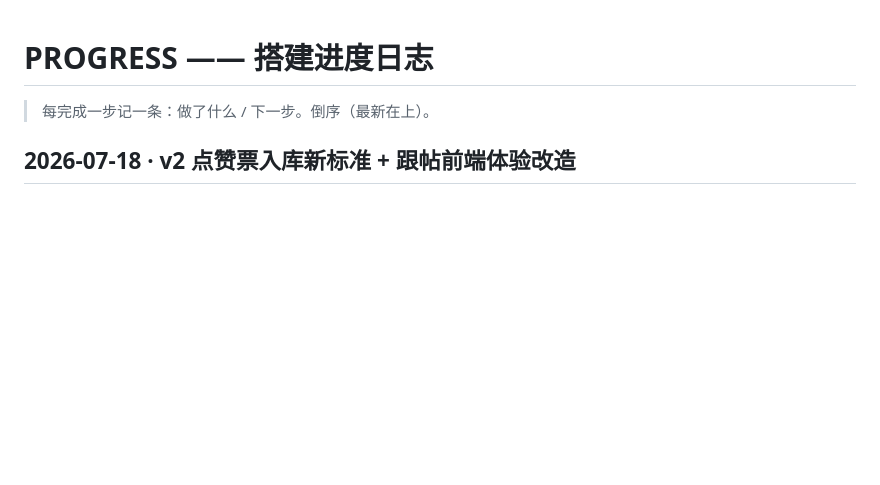
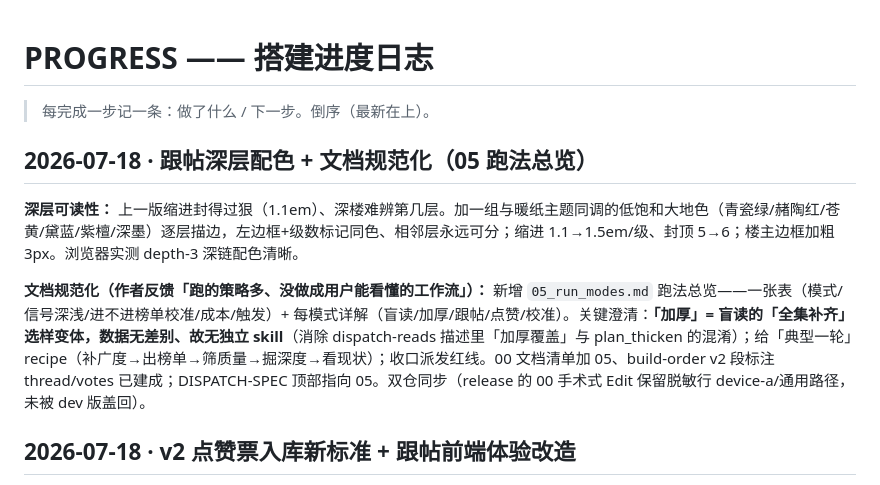
Before and after one commit to Cyanaug/zhouqingji, a Markdown page: PROGRESS.md, the part around the change. Rendered like a GitHub page; blank space fills up the shorter version.

Commit message:
PROGRESS：跟帖深层配色 + 05 跑法总览文档
Co-Authored-By: Claude Opus 4.8 <noreply@anthropic.com>

```diff
--- a/PROGRESS.md
+++ b/PROGRESS.md
@@ -1,6 +1,12 @@
 # PROGRESS —— 搭建进度日志
 
 > 每完成一步记一条：做了什么 / 下一步。倒序（最新在上）。
+
+## 2026-07-18 · 跟帖深层配色 + 文档规范化（05 跑法总览）
+
+**深层可读性：** 上一版缩进封得过狠（1.1em）、深楼难辨第几层。加一组与暖纸主题同调的低饱和大地色（青瓷绿/赭陶红/苍黄/黛蓝/紫檀/深墨）逐层描边，左边框+级数标记同色、相邻层永远可分；缩进 1.1→1.5em/级、封顶 5→6；楼主边框加粗 3px。浏览器实测 depth-3 深链配色清晰。
+
+**文档规范化（作者反馈「跑的策略多、没做成用户能看懂的工作流」）：** 新增 `05_run_modes.md` 跑法总览——一张表（模式/信号深浅/进不进榜单校准/成本/触发）+ 每模式详解（盲读/加厚/跟帖/点赞/校准）。关键澄清：**「加厚」= 盲读的「全集补齐」选样变体，数据无差别、故无独立 skill**（消除 dispatch-reads 描述里「加厚覆盖」与 plan_thicken 的混淆）；给「典型一轮」recipe（补广度→出榜单→筛质量→掘深度→看现状）；收口派发红线。00 文档清单加 05、build-order v2 段标注 thread/votes 已建成；DISPATCH-SPEC 顶部指向 05。双仓同步（release 的 00 手术式 Edit 保留脱敏行 device-a/通用路径，未被 dev 版盖回）。
 
 ## 2026-07-18 · v2 点赞票入库新标准 + 跟帖前端体验改造
 
```
